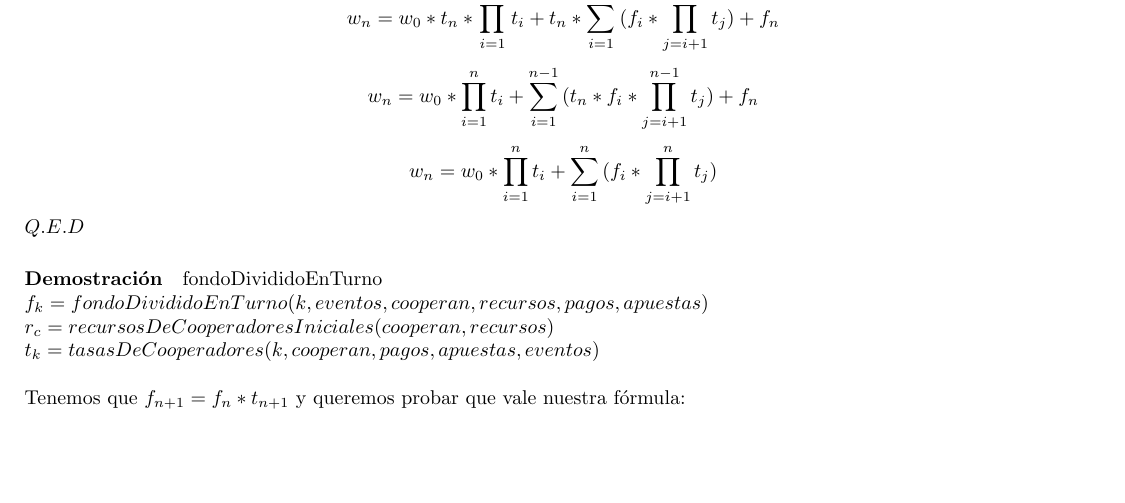
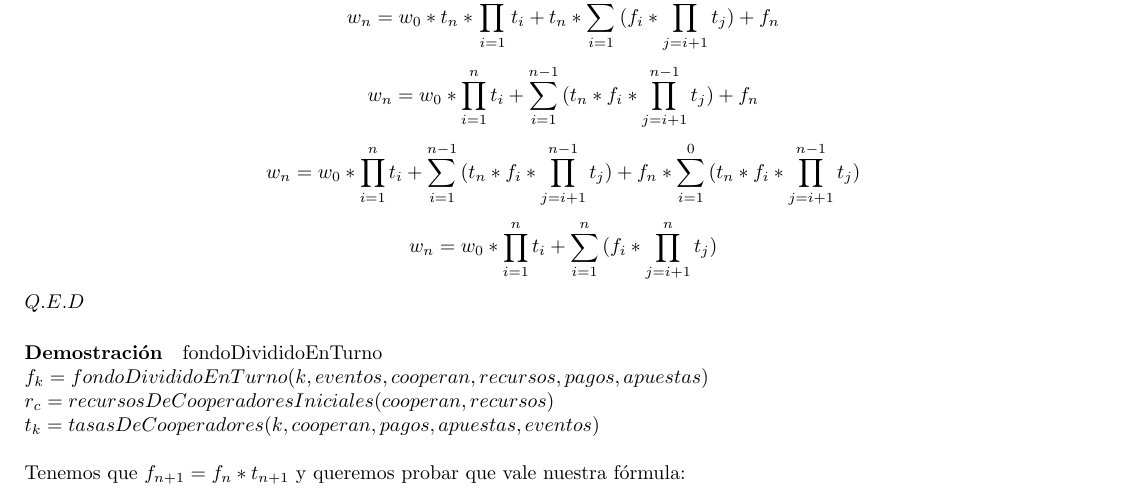
Before and after one commit to Flopyflor/TP1-ALGO, a LaTeX document (ejemplo_tp/ejemplo_tp_grupal.tex): part of page 5 of 11, cut so that both start at the same text, the shorter picture padded with empty space. Compiled offline with pdfLaTeX.

Commit message:
Clarificación de la dem del 1.4

```diff
--- a/ejemplo_tp/ejemplo_tp_grupal.tex
+++ b/ejemplo_tp/ejemplo_tp_grupal.tex
@@ -212,6 +212,7 @@ Tenemos que $w_n = w_{n-1} * t_n + f_n$ y queremos probar que vale nuestra fórm
 \[w_n = (w_0 * \prod\limits_{i=1}^{n-1}{t_i} + \sum\limits_{i=1}^{n-1}{(f_i * \prod\limits_{j=i+1}^{n-1}{t_j})}) * t_n + f_n\]
 \[w_n = w_0 * t_n * \prod\limits_{i=1}^{n-1}{t_i} + t_n * \sum\limits_{i=1}^{n-1}{(f_i * \prod\limits_{j=i+1}^{n-1}{t_j})} + f_n\]
 \[w_n = w_0 * \prod\limits_{i=1}^{n}{t_i} + \sum\limits_{i=1}^{n-1}{(t_n * f_i * \prod\limits_{j=i+1}^{n-1}{t_j})} + f_n\]
+\[w_n = w_0 * \prod\limits_{i=1}^{n}{t_i} + \sum\limits_{i=1}^{n-1}{(t_n * f_i * \prod\limits_{j=i+1}^{n-1}{t_j})} + f_n * \sum\limits_{i=1}^{0}{(t_n * f_i * \prod\limits_{j=i+1}^{n-1}{t_j})}\]
 \[w_n = w_0 * \prod\limits_{i=1}^{n}{t_i} + \sum\limits_{i=1}^{n}{(f_i * \prod\limits_{j=i+1}^{n}{t_j})}\]
 $Q.E.D$
 
```
